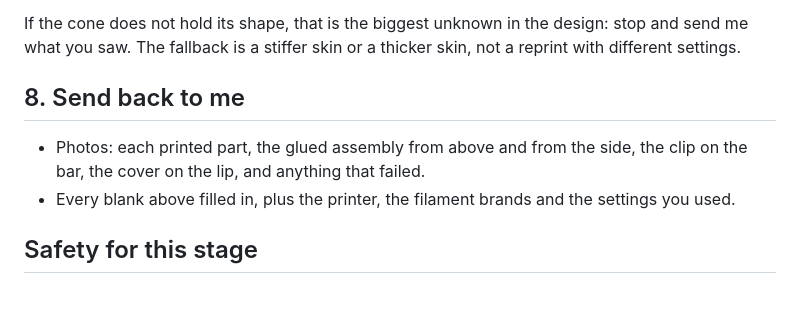
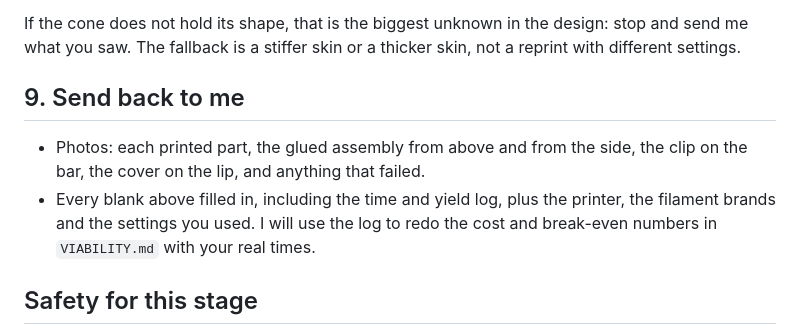
Before and after one commit to zacharymplace/cad-automation, a Markdown page: designs/festival-yoke/STAGE1_CHECKLIST.md, the part around one of its changes. GitHub-like rendering; blank space fills up the shorter version.

```diff
--- a/designs/festival-yoke/STAGE1_CHECKLIST.md
+++ b/designs/festival-yoke/STAGE1_CHECKLIST.md
@@ -136,10 +177,10 @@ Stage 1 passes only when **all** of these are true:
 
 If the cone does not hold its shape, that is the biggest unknown in the design: stop and send me what you saw. The fallback is a stiffer skin or a thicker skin, not a reprint with different settings.
 
-## 8. Send back to me
+## 9. Send back to me
 
 - Photos: each printed part, the glued assembly from above and from the side, the clip on the bar, the cover on the lip, and anything that failed.
-- Every blank above filled in, plus the printer, the filament brands and the settings you used.
+- Every blank above filled in, including the time and yield log, plus the printer, the filament brands and the settings you used. I will use the log to redo the cost and break-even numbers in `VIABILITY.md` with your real times.
 
 ## Safety for this stage
 
```
Also changed, not shown: other parts of designs/festival-yoke/STAGE1_CHECKLIST.md (+42 -1 lines).
